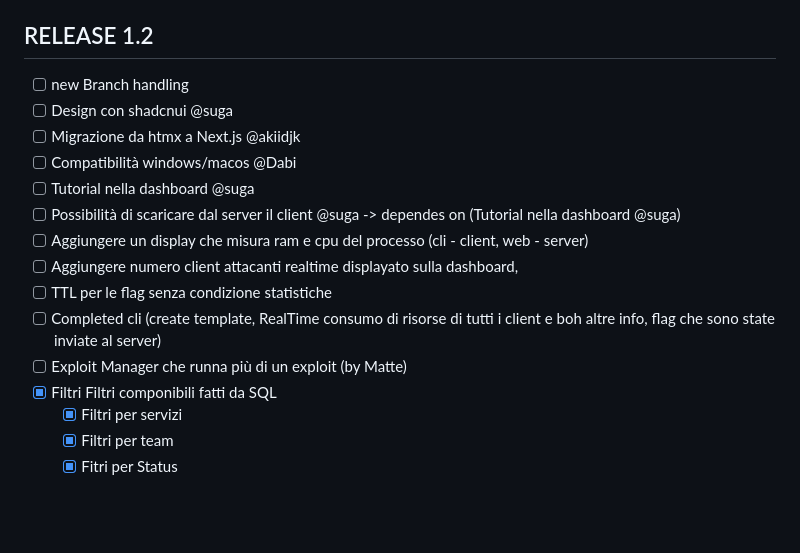
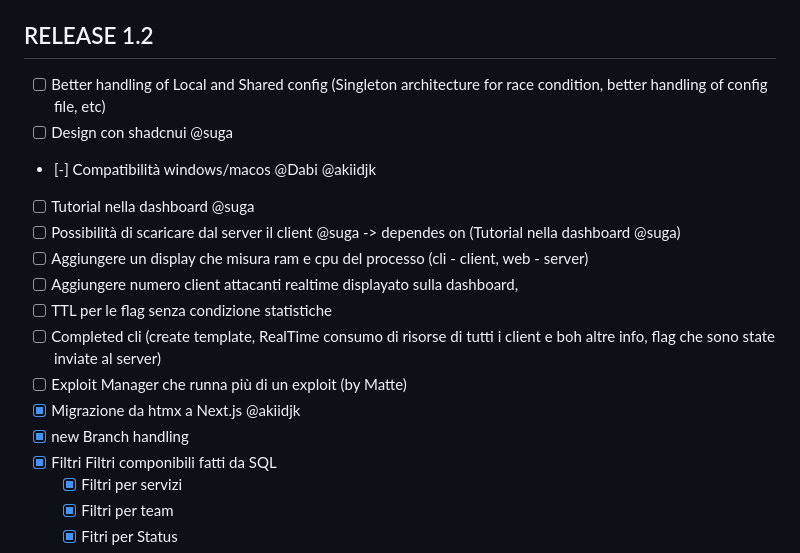
Before and after one commit to akiidjk/CookieFarm, a Markdown page: NOTES.md, the part around the change. Rendered like a GitHub page; blank space fills up the shorter version.

```diff
--- a/NOTES.md
+++ b/NOTES.md
@@ -71,10 +71,9 @@
 - [x] Installazione del client tramite `install.sh` per averlo globale
 
 ## RELEASE 1.2
-- [ ] new Branch handling
+- [ ] Better handling of Local and Shared config (Singleton architecture for race condition, better handling of config file, etc)
 - [ ] Design con shadcnui @suga
-- [ ] Migrazione da htmx a Next.js @akiidjk
-- [ ] Compatibilità windows/macos @Dabi
+- [-] Compatibilità windows/macos @Dabi @akiidjk
 - [ ] Tutorial nella dashboard @suga
 - [ ] Possibilità di scaricare dal server il client @suga -> dependes on (Tutorial nella dashboard @suga)
 - [ ] Aggiungere un display che misura ram e cpu del processo (cli - client, web - server)
@@ -82,6 +81,8 @@
 - [ ] TTL per le flag senza condizione statistiche
 - [ ] Completed cli (create template, RealTime consumo di risorse di tutti i client e boh altre info, flag che sono state inviate al server)
 - [ ] Exploit Manager che runna più di un exploit (by Matte)
+- [x] Migrazione da htmx a Next.js @akiidjk
+- [x] new Branch handling
 - [x] Filtri
    Filtri componibili fatti da SQL
    - [x] Filtri per servizi
```
